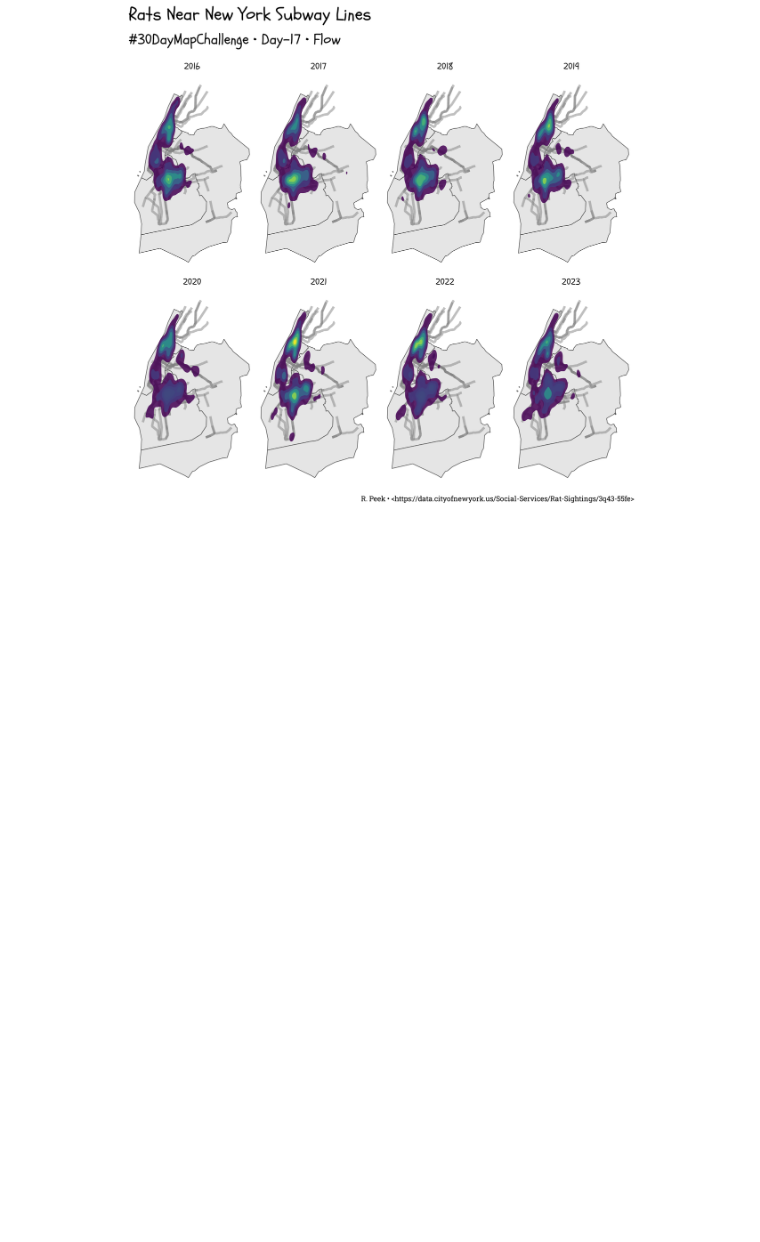
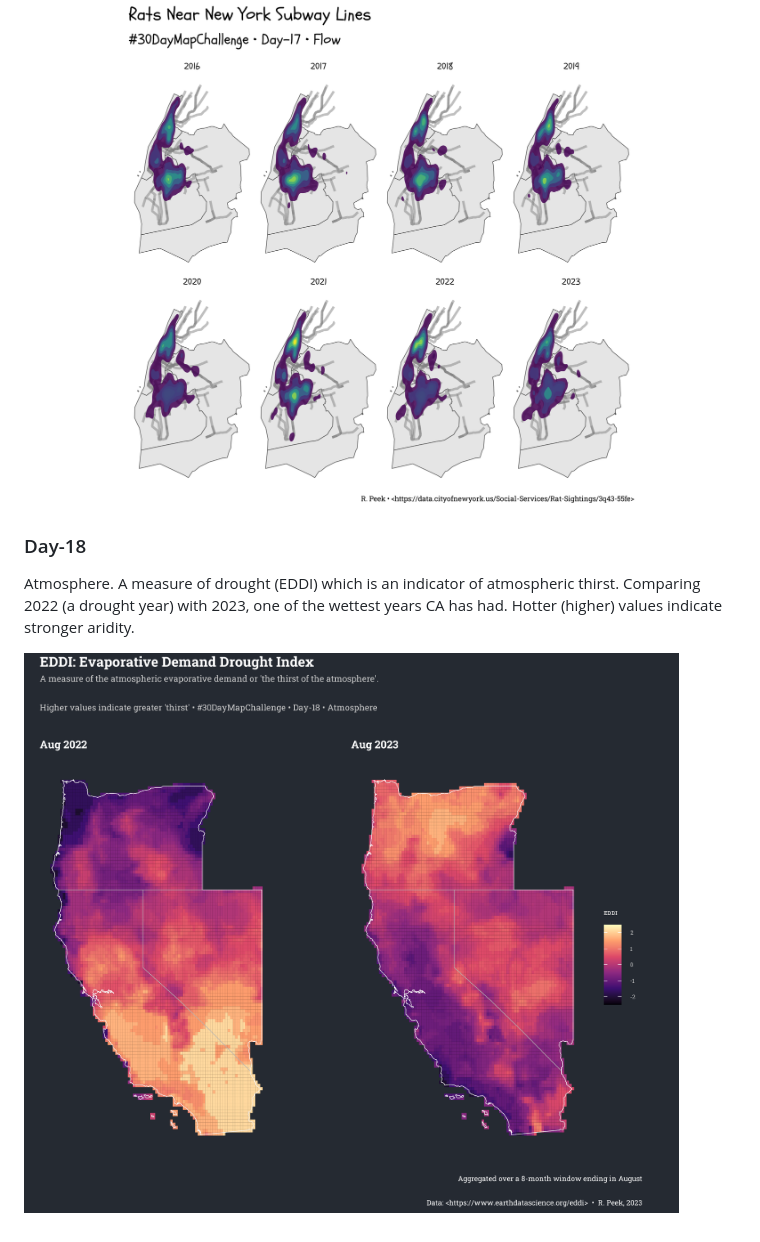
Before and after one commit to ryanpeek/2023_30-day-map-challenge, a Markdown page: README.md, the part around the change. Rendered like a GitHub page; pictures changed too: figs/day18-atmosphere-eddi.png (added); blank space fills up the shorter version.

Commit message:
finish eddi plots"

```diff
--- a/README.md
+++ b/README.md
@@ -115,3 +115,9 @@ Oceania: GSOD Climate stations that have precip, and temperature data. Polar plo
 Flow! Of Rats via Subways. Not sure this all fits together, but data was fun to play with.
 
 ![](figs/day17-flow-rats.png)
+
+### Day-18
+
+Atmosphere. A measure of drought (EDDI) which is an indicator of atmospheric thirst. Comparing 2022 (a drought year) with 2023, one of the wettest years CA has had. Hotter (higher) values indicate stronger aridity.
+
+![](figs/day18-atmosphere-eddi.png)
```
Also changed, not shown: 1 other file.
